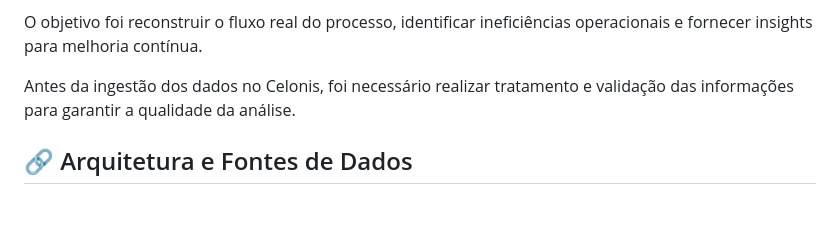
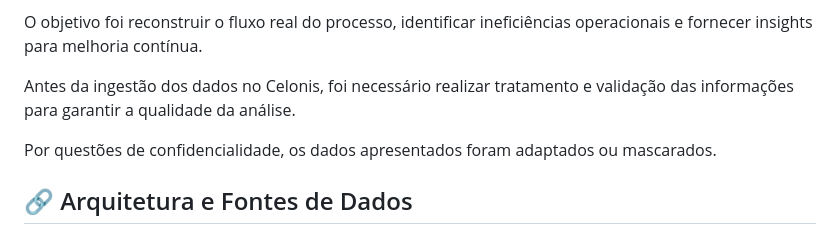
Before and after one commit to pabloignaciomorel/pabloignaciomorel.github.io, a Markdown page: projetos-processmining/analise_de_processos_com_process_mining/README.md, the part around the change. GitHub-like rendering; blank space fills up the shorter version.

```diff
--- a/projetos-processmining/analise_de_processos_com_process_mining/README.md
+++ b/projetos-processmining/analise_de_processos_com_process_mining/README.md
@@ -17,6 +17,8 @@ Projeto desenvolvido com base em dados de ocorrências operacionais, estruturado
 O objetivo foi reconstruir o fluxo real do processo, identificar ineficiências operacionais e fornecer insights para melhoria contínua.
 
 Antes da ingestão dos dados no Celonis, foi necessário realizar tratamento e validação das informações para garantir a qualidade da análise.
+
+Por questões de confidencialidade, os dados apresentados foram adaptados ou mascarados.
 
 ## 🔗 Arquitetura e Fontes de Dados
 - Base de casos contendo os registros das ocorrências
```
